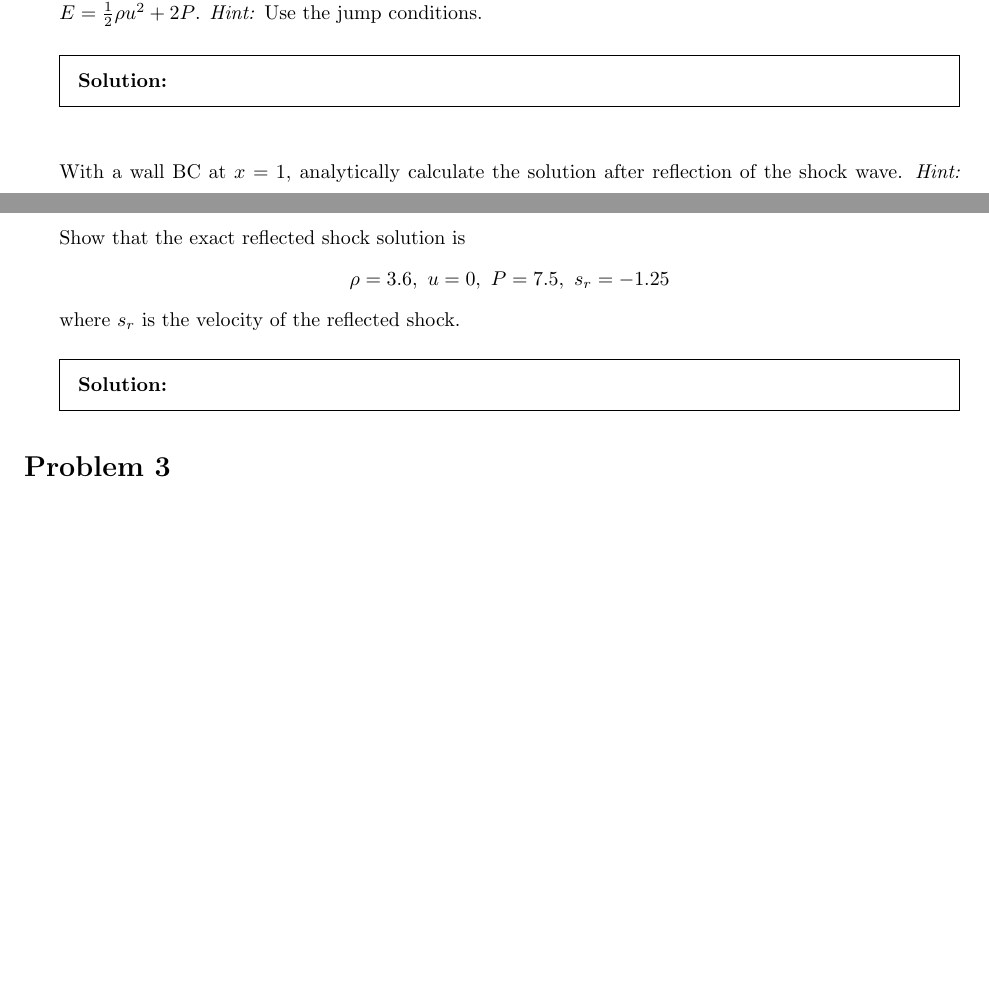
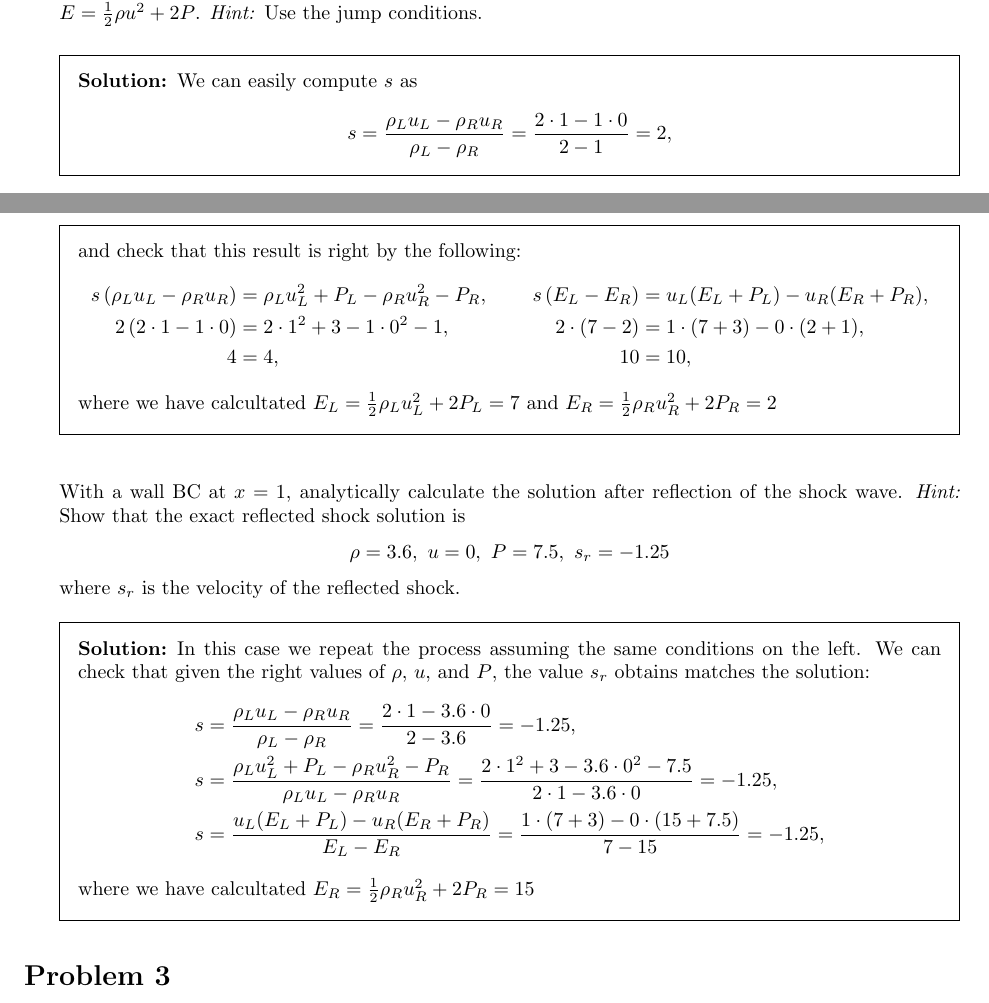
Before and after one commit to fjcasti1/Courses, a LaTeX problem sheet (NumericalPDEs/Homework7/HW7.tex, which reads NumericalPDEs/Homework7/problem2.tex): two parts of pages 2 and 3 of 4, joined at a grey line, cut so that both start at the same text, the shorter picture padded with empty space. Compiled offline with pdfLaTeX.

Commit message:
Problem 2 finished

```diff
--- a/NumericalPDEs/Homework7/problem2.tex
+++ b/NumericalPDEs/Homework7/problem2.tex
@@ -10,7 +10,17 @@ Calculate the shock speed $s$.  For $\gamma$ = 1.5, $E = \half \rho
 u^2 + 2P$.  {\em Hint:}\/ Use the jump conditions.
 }
 \begin{solution}
-
+We can easily compute $s$ as
+\begin{align*}
+s=\frac{\rho_Lu_L-\rho_Ru_R}{\rho_L-\rho_R}=\frac{2\cdot 1-1\cdot 0}{2-1}=2,
+\end{align*}
+and check that this result is right by the following:
+\begin{align*}
+s\left(\rho_Lu_L-\rho_Ru_R\right)&=\rho_Lu_L^2+P_L-\rho_Ru_R^2-P_R, ~~&~~ s\left(E_L-E_R\right)&=u_L(E_L+P_L)-u_R(E_R+P_R),\\
+2\left(2\cdot 1-1\cdot 0\right)&=2\cdot 1^2+3-1\cdot 0^2-1, ~~&~~ 2\cdot(7-2)&=1\cdot(7+3)-0\cdot(2+1),\\
+4&=4, ~~&~~ 10&=10,
+\end{align*}
+where we have calcultated $E_L=\frac{1}{2}\rho_Lu_L^2+2P_L=7$ and $E_R=\frac{1}{2}\rho_Ru_R^2+2P_R=2$
 \end{solution}
 \question{With a wall BC at $x = 1$, analytically calculate the solution after reflection of
 the shock wave.  {\em Hint:}\/ Show that the exact reflected shock
@@ -20,6 +30,12 @@ solution is
 \end{displaymath}
 where $s_r$ is the velocity of the reflected shock.}
 \begin{solution}
-
+In this case we repeat the process assuming the same conditions on the left. We can check that given the right values of $\rho$, $u$, and $P$, the value $s_r$ obtains matches the solution:
+\begin{align*}
+s&=\frac{\rho_Lu_L-\rho_Ru_R}{\rho_L-\rho_R}=\frac{2\cdot 1-3.6\cdot 0}{2-3.6}=-1.25,\\
+s&=\frac{\rho_Lu_L^2+P_L-\rho_Ru_R^2-P_R}{\rho_Lu_L-\rho_Ru_R}=\frac{2\cdot 1^2+3-3.6\cdot 0^2-7.5}{2\cdot 1-3.6\cdot 0}=-1.25,\\
+s&=\frac{u_L(E_L+P_L)-u_R(E_R+P_R)}{E_L-E_R}=\frac{1\cdot(7+3)-0\cdot(15+7.5)}{7-15}=-1.25,
+\end{align*}
+where we have calcultated $E_R=\frac{1}{2}\rho_Ru_R^2+2P_R=15$
 \end{solution}
 \end{questions}
```
Also changed, not shown: NumericalPDEs/Homework7/HW7.pdf.
